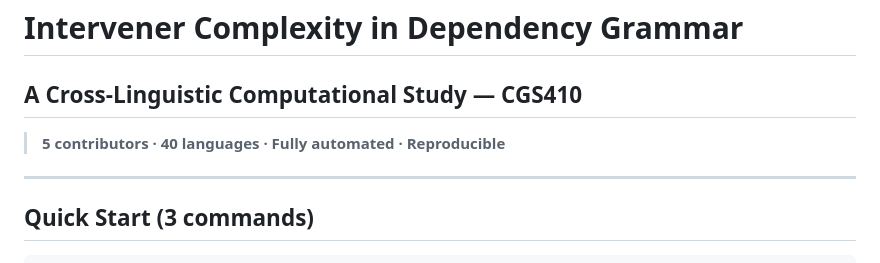
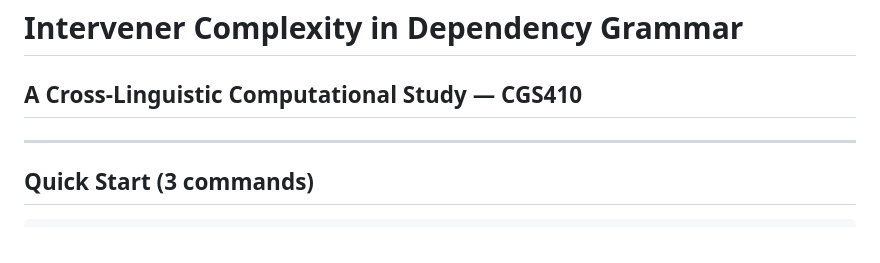
Before and after one commit to Kritnandan22/CGS410--intervener-complexity-, a Markdown page: README.md, the part around the change. GitHub-like rendering.

Commit message:
Remove contributor and language details from README

```diff
--- a/README.md
+++ b/README.md
@@ -1,7 +1,6 @@
 # Intervener Complexity in Dependency Grammar
 ## A Cross-Linguistic Computational Study — CGS410
 
-> **5 contributors · 40 languages · Fully automated · Reproducible**
 
 ---
 
```
